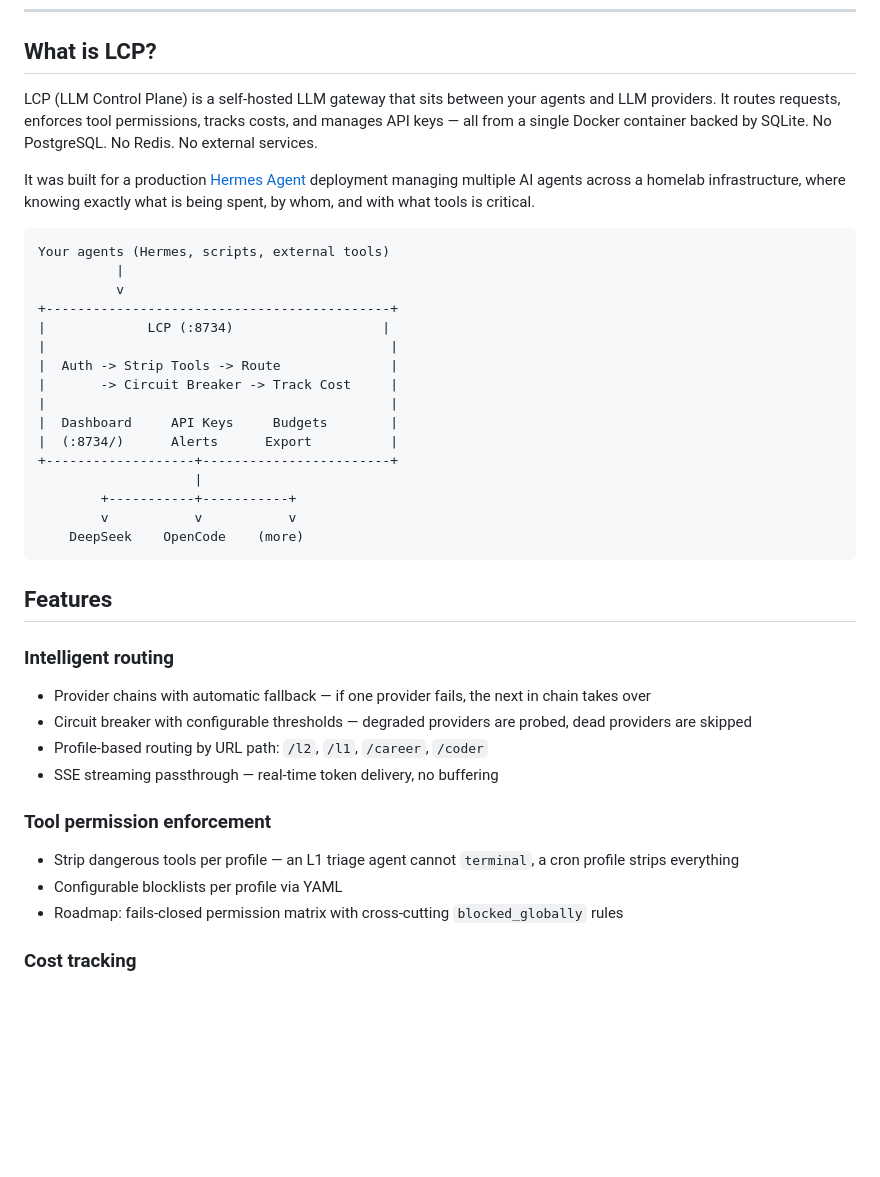
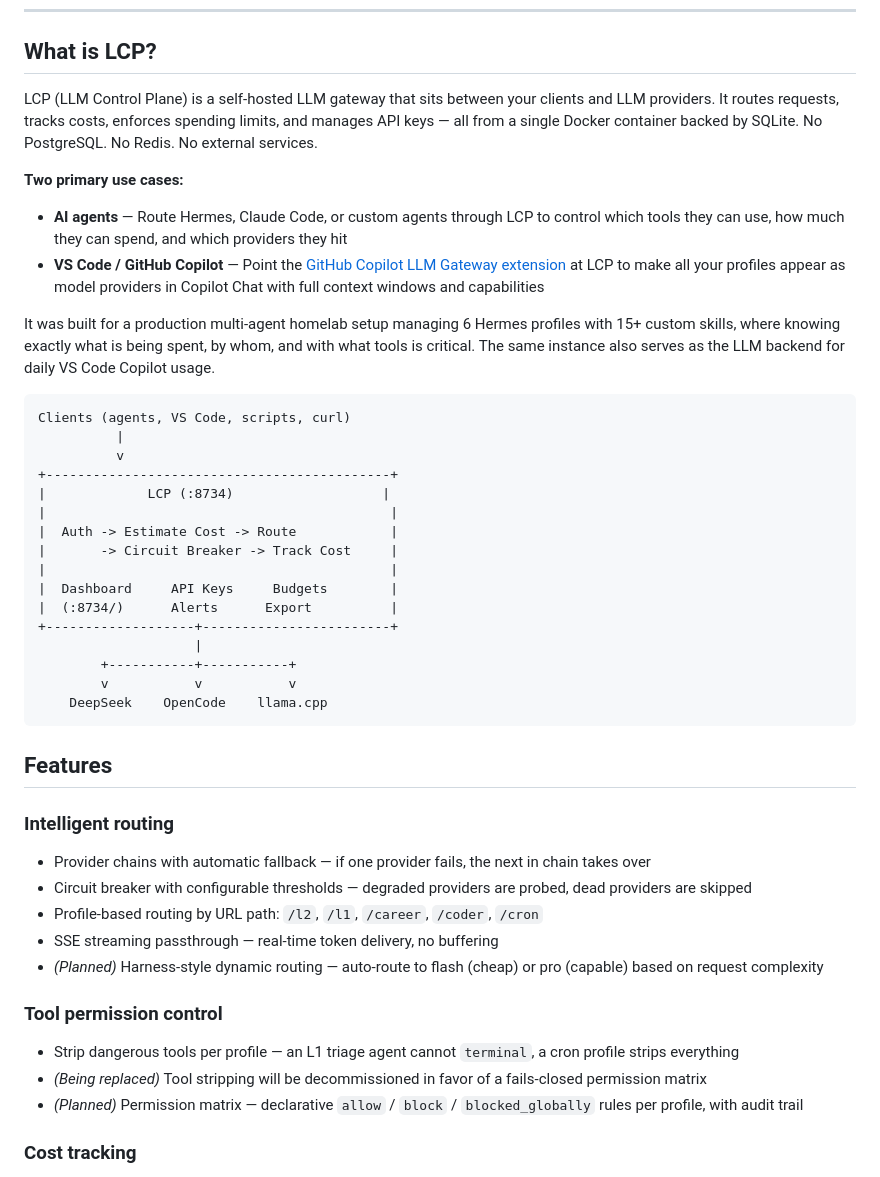
Before and after one commit to aunttwister/lcp, a Markdown page: README.md, the part around one of its changes. Drawn GitHub-style; blank space fills up the shorter version.

````diff
--- a/README.md
+++ b/README.md
@@ -29,22 +29,31 @@
 
 ## What is LCP?
 
-LCP (LLM Control Plane) is a self-hosted LLM gateway that sits between your agents and LLM providers. It routes
-requests, enforces tool permissions, tracks costs, and manages API keys — all from a single Docker
-container backed by SQLite. No PostgreSQL. No Redis. No external services.
+LCP (LLM Control Plane) is a self-hosted LLM gateway that sits between your clients and LLM
+providers. It routes requests, tracks costs, enforces spending limits, and manages API keys —
+all from a single Docker container backed by SQLite. No PostgreSQL. No Redis. No external
+services.
 
-It was built for a production [Hermes Agent](https://github.com/NousResearch/hermes-agent)
-deployment managing multiple AI agents across a homelab infrastructure, where knowing exactly
-what is being spent, by whom, and with what tools is critical.
+**Two primary use cases:**
+
+- **AI agents** — Route Hermes, Claude Code, or custom agents through LCP to control which
+  tools they can use, how much they can spend, and which providers they hit
+- **VS Code / GitHub Copilot** — Point the [GitHub Copilot LLM Gateway extension](#vs-code-integration)
+  at LCP to make all your profiles appear as model providers in Copilot Chat with full context
+  windows and capabilities
+
+It was built for a production multi-agent homelab setup managing 6 Hermes profiles with 15+
+custom skills, where knowing exactly what is being spent, by whom, and with what tools is
+critical. The same instance also serves as the LLM backend for daily VS Code Copilot usage.
 
 ```
-Your agents (Hermes, scripts, external tools)
+Clients (agents, VS Code, scripts, curl)
           |
           v
 +--------------------------------------------+
 |             LCP (:8734)                   |
 |                                            |
-|  Auth -> Strip Tools -> Route              |
+|  Auth -> Estimate Cost -> Route            |
 |       -> Circuit Breaker -> Track Cost     |
 |                                            |
 |  Dashboard     API Keys     Budgets        |
@@ -53,7 +62,7 @@ Your agents (Hermes, scripts, external tools)
                     |
         +-----------+-----------+
         v           v           v
-    DeepSeek    OpenCode    (more)
+    DeepSeek    OpenCode    llama.cpp
 ```
 
 ## Features
@@ -61,13 +70,14 @@ Your agents (Hermes, scripts, external tools)
 ### Intelligent routing
 - Provider chains with automatic fallback — if one provider fails, the next in chain takes over
 - Circuit breaker with configurable thresholds — degraded providers are probed, dead providers are skipped
-- Profile-based routing by URL path: `/l2`, `/l1`, `/career`, `/coder`
+- Profile-based routing by URL path: `/l2`, `/l1`, `/career`, `/coder`, `/cron`
 - SSE streaming passthrough — real-time token delivery, no buffering
+- *(Planned)* Harness-style dynamic routing — auto-route to flash (cheap) or pro (capable) based on request complexity
 
-### Tool permission enforcement
+### Tool permission control
 - Strip dangerous tools per profile — an L1 triage agent cannot `terminal`, a cron profile strips everything
-- Configurable blocklists per profile via YAML
-- Roadmap: fails-closed permission matrix with cross-cutting `blocked_globally` rules
+- *(Being replaced)* Tool stripping will be decommissioned in favor of a fails-closed permission matrix
+- *(Planned)* Permission matrix — declarative `allow` / `block` / `blocked_globally` rules per profile, with audit trail
 
 ### Cost tracking
 - Per-request cost with DeepSeek cache hit/miss breakdown
````
Also changed, not shown: other parts of README.md (+31 -11 lines).
